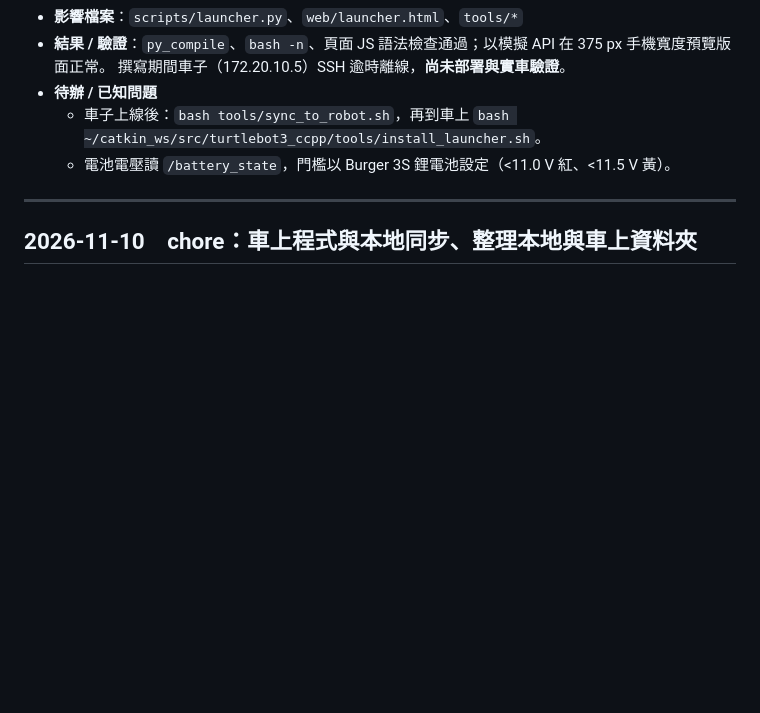
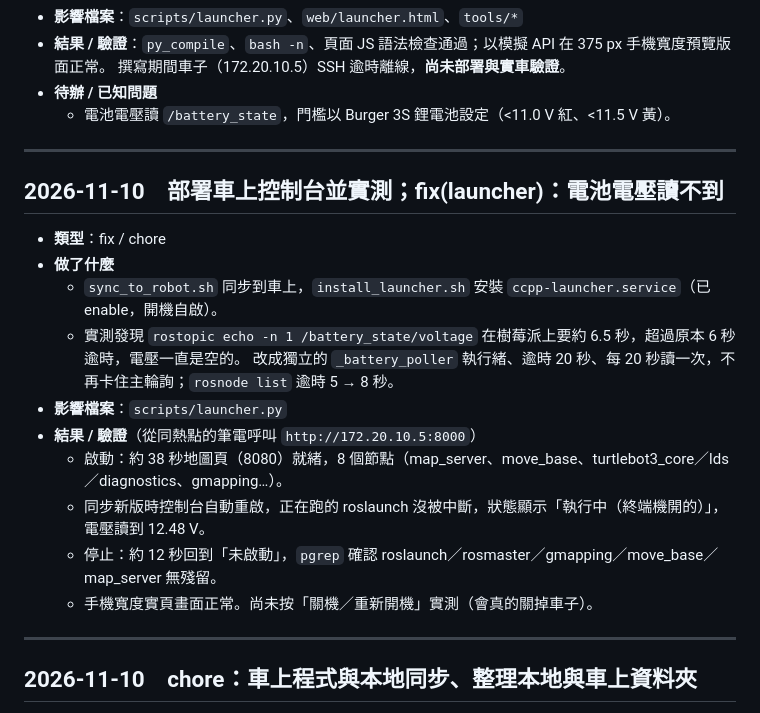
Before and after one commit to MXHHulk/tb3_web_crtl, a Markdown page: docs/05_開發日志/CHANGELOG.md, the part around the change. GitHub-like rendering; blank space fills up the shorter version.

Commit message:
docs: 記錄車上控制台部署與實測結果
Co-Authored-By: Claude Opus 5.5 <noreply@anthropic.com>

```diff
--- a/docs/05_開發日志/CHANGELOG.md
+++ b/docs/05_開發日志/CHANGELOG.md
@@ -28,8 +28,23 @@
 - **結果 / 驗證**：`py_compile`、`bash -n`、頁面 JS 語法檢查通過；以模擬 API 在 375 px 手機寬度預覽版面正常。
   撰寫期間車子（172.20.10.5）SSH 逾時離線，**尚未部署與實車驗證**。
 - **待辦 / 已知問題**
-  - 車子上線後：`bash tools/sync_to_robot.sh`，再到車上 `bash ~/catkin_ws/src/turtlebot3_ccpp/tools/install_launcher.sh`。
   - 電池電壓讀 `/battery_state`，門檻以 Burger 3S 鋰電池設定（<11.0 V 紅、<11.5 V 黃）。
+
+---
+
+## 2026-11-10　部署車上控制台並實測；fix(launcher)：電池電壓讀不到
+
+- **類型**：fix / chore
+- **做了什麼**
+  - `sync_to_robot.sh` 同步到車上，`install_launcher.sh` 安裝 `ccpp-launcher.service`（已 enable，開機自啟）。
+  - 實測發現 `rostopic echo -n 1 /battery_state/voltage` 在樹莓派上要約 6.5 秒，超過原本 6 秒逾時，電壓一直是空的。
+    改成獨立的 `_battery_poller` 執行緒、逾時 20 秒、每 20 秒讀一次，不再卡住主輪詢；`rosnode list` 逾時 5 → 8 秒。
+- **影響檔案**：`scripts/launcher.py`
+- **結果 / 驗證**（從同熱點的筆電呼叫 `http://172.20.10.5:8000`）
+  - 啟動：約 38 秒地圖頁（8080）就緒，8 個節點（map_server、move_base、turtlebot3_core／lds／diagnostics、gmapping…）。
+  - 同步新版時控制台自動重啟，正在跑的 roslaunch 沒被中斷，狀態顯示「執行中（終端機開的）」，電壓讀到 12.48 V。
+  - 停止：約 12 秒回到「未啟動」，`pgrep` 確認 roslaunch／rosmaster／gmapping／move_base／map_server 無殘留。
+  - 手機寬度實頁畫面正常。尚未按「關機／重新開機」實測（會真的關掉車子）。
 
 ---
 
```
